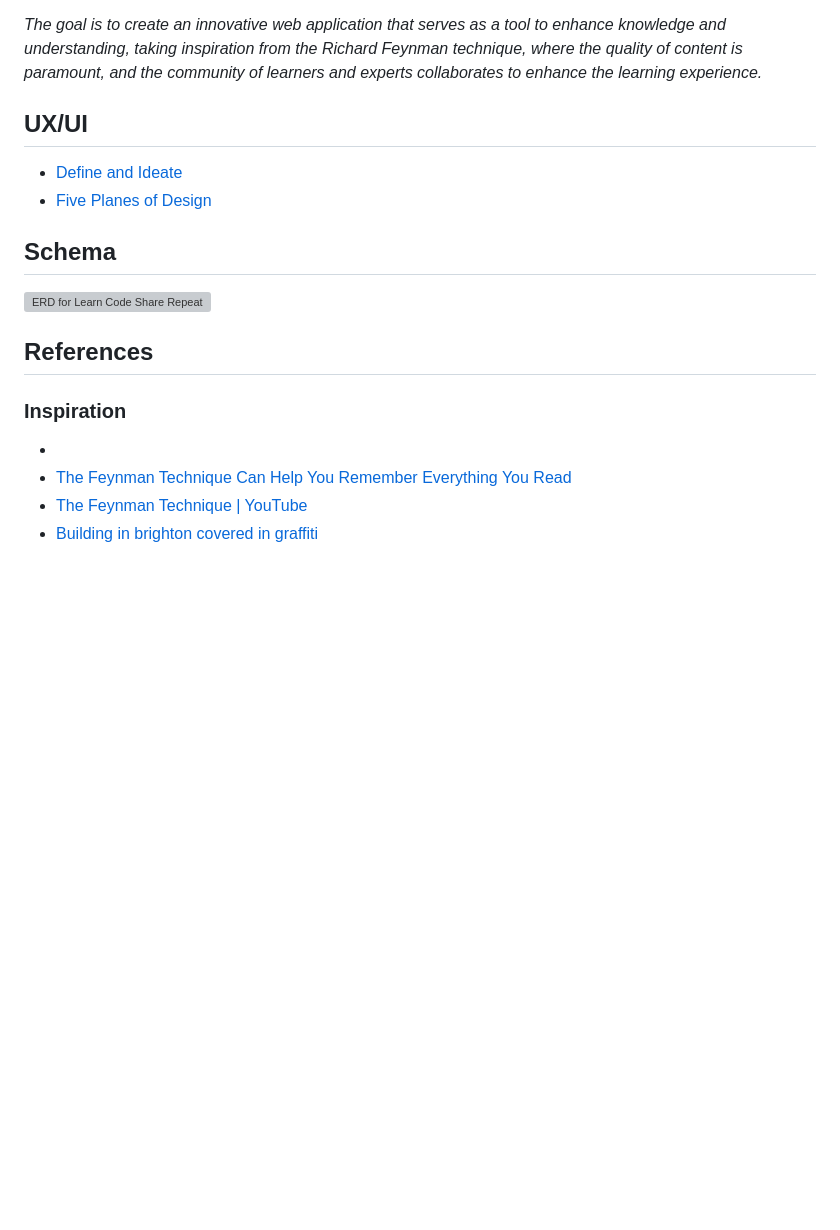
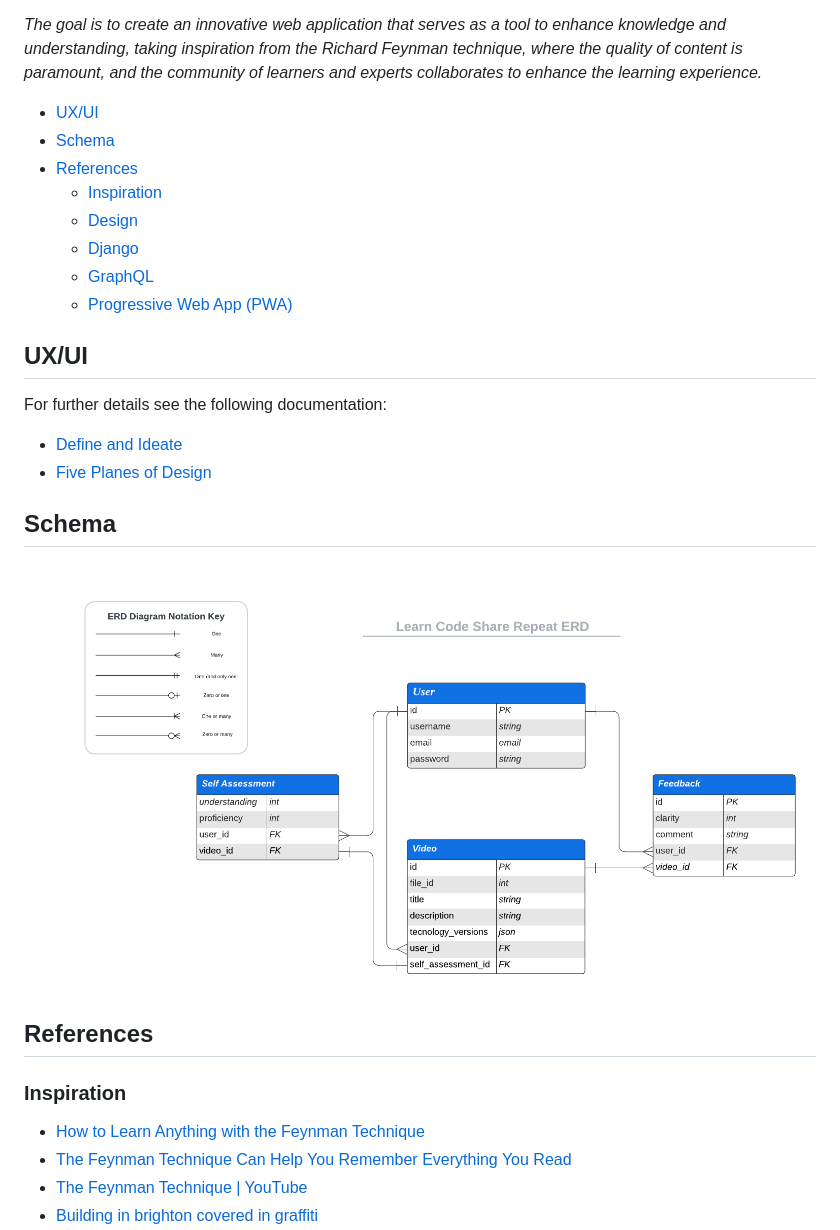
Before and after one commit to halfpintutopia/learn-code-share-repeat, a Markdown page: README.md, the part around the change. GitHub-like rendering; pictures changed too: docs/media/images/lcsr_erd.png (added); blank space fills up the shorter version; grey boxes are pictures that could not be loaded.

Commit message:
docs: add nav, schema image, references

```diff
--- a/README.md
+++ b/README.md
@@ -10,7 +10,20 @@ _The goal is to create an innovative web application that serves as a tool to en
 taking inspiration from the Richard Feynman technique, where the quality of content is paramount, and the community of
 learners and experts collaborates to enhance the learning experience._
 
+<!-- TOC -->
+  * [UX/UI](#uxui)
+  * [Schema](#schema)
+  * [References](#references)
+    * [Inspiration](#inspiration)
+    * [Design](#design)
+    * [Django](#django)
+    * [GraphQL](#graphql)
+    * [Progressive Web App (PWA)](#progressive-web-app-pwa)
+<!-- TOC -->
+
 ## UX/UI
+
+For further details see the following documentation:
 
 * [Define and Ideate](docs/design/define_and_ideate.md)
 * [Five Planes of Design](docs/design/five-planes.md)
@@ -22,7 +35,7 @@ learners and experts collaborates to enhance the learning experience._
 ## References
 
 ### Inspiration
-- [](https://todoist.com/inspiration/feynman-technique)
+- [How to Learn Anything with the Feynman Technique](https://todoist.com/inspiration/feynman-technique)
 - [The Feynman Technique Can Help You Remember Everything You Read](https://learntrepreneurs.com/how-to-improve-the-way-you-learn/the-feynman-technique-can-help-you-remember-everything-you-read-2/)
 - [The Feynman Technique | YouTube](https://www.youtube.com/watch?v=tkm0TNFzIeg)
 - [Building in brighton covered in graffiti](https://www.alamy.com/stock-photo-building-in-brighton-covered-in-graffiti-23416737.html)
```
Also changed, not shown: docs/design/define_and_ideate.md (+2 -0 lines), docs/design/five-planes.md (+2 -0 lines).
